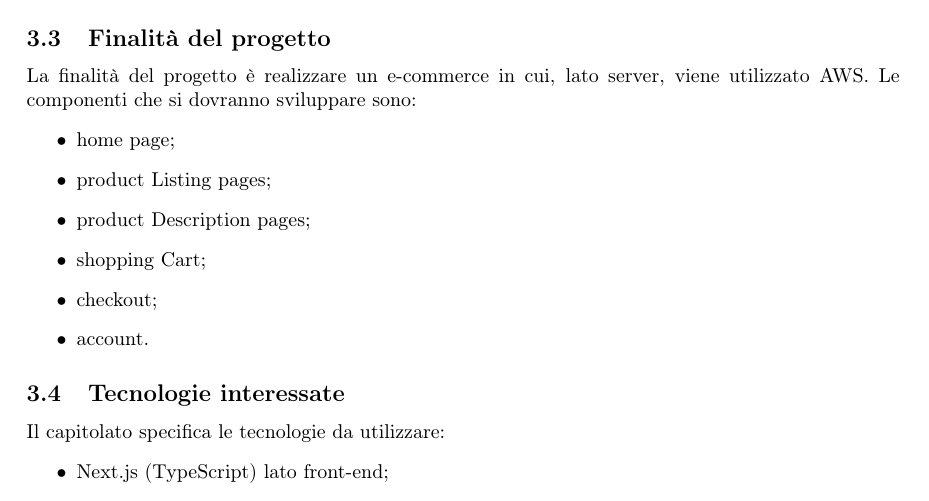
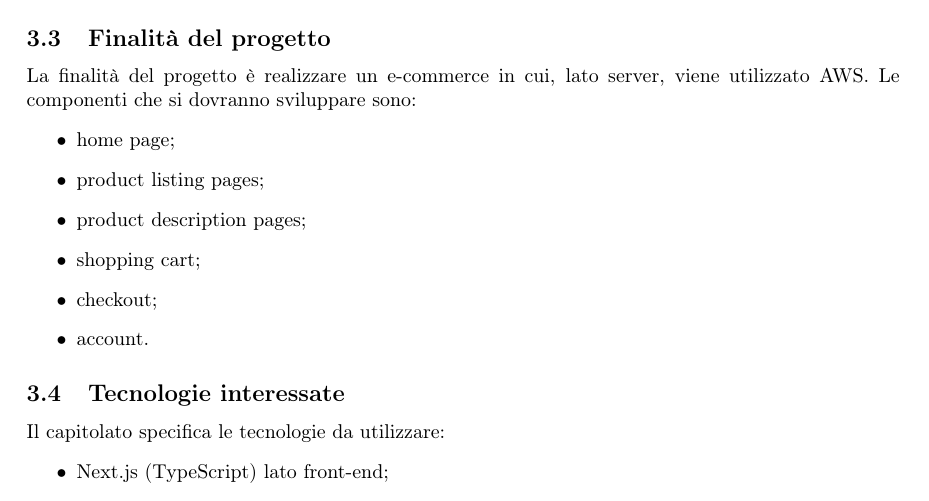
Before and after one commit to MercurySeven/project-docs, a LaTeX document (Interni/StudioDiFattibilità/StudioDiFattibilità.tex, which reads Interni/StudioDiFattibilità/components/fattibilità-c2.tex): part of page 8 of 18, cut so that both start at the same text. Compiled offline with pdfLaTeX.

Commit message:
Update fattibilità-c2.tex

```diff
--- a/Interni/StudioDiFattibilità/components/fattibilità-c2.tex
+++ b/Interni/StudioDiFattibilità/components/fattibilità-c2.tex
@@ -14,9 +14,9 @@ Il capitolato propone la realizzazione di un e-commerce, queste piattaforme sono
 La finalità del progetto è realizzare un e-commerce in cui, lato server, viene utilizzato AWS. Le componenti che si dovranno sviluppare sono:
 \begin{itemize}
 \item home page;
-\item product Listing pages;
-\item product Description pages;
-\item shopping Cart;
+\item product listing pages;
+\item product description pages;
+\item shopping cart;
 \item checkout;
 \item account.
 \end{itemize}
```
